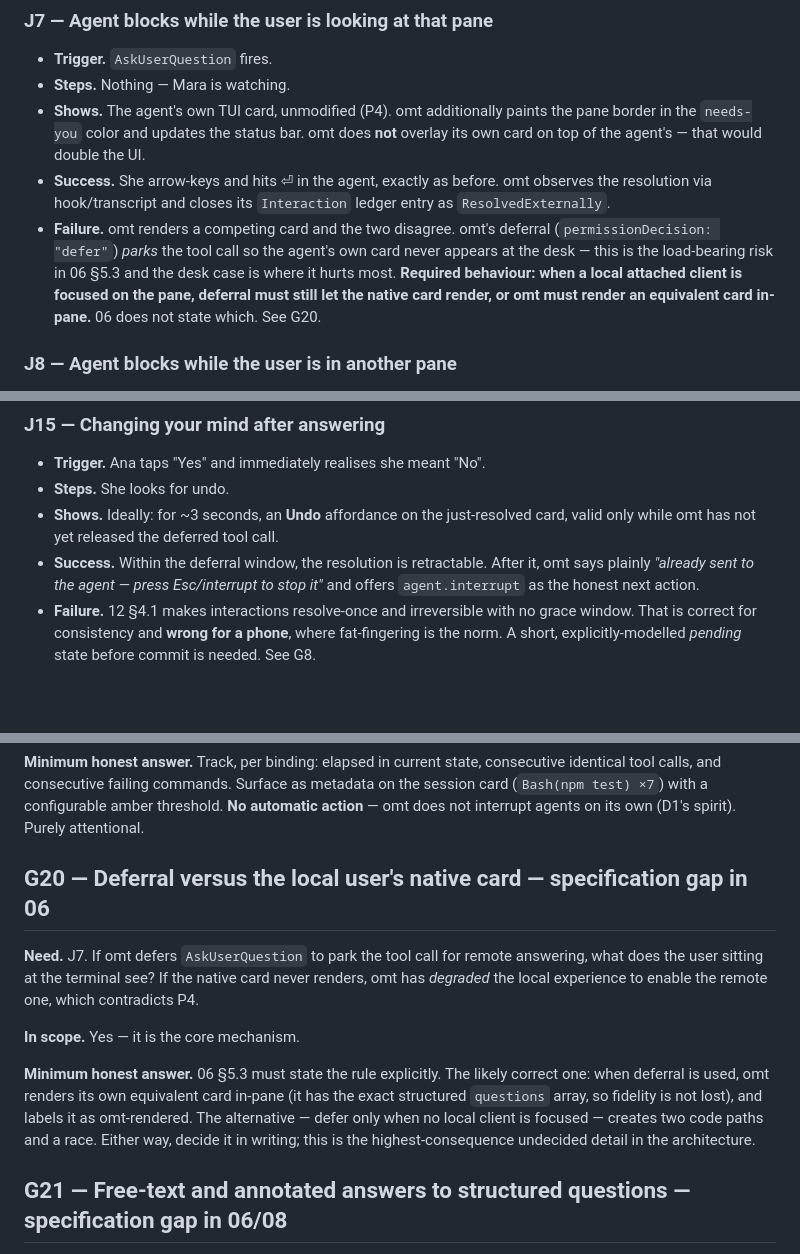
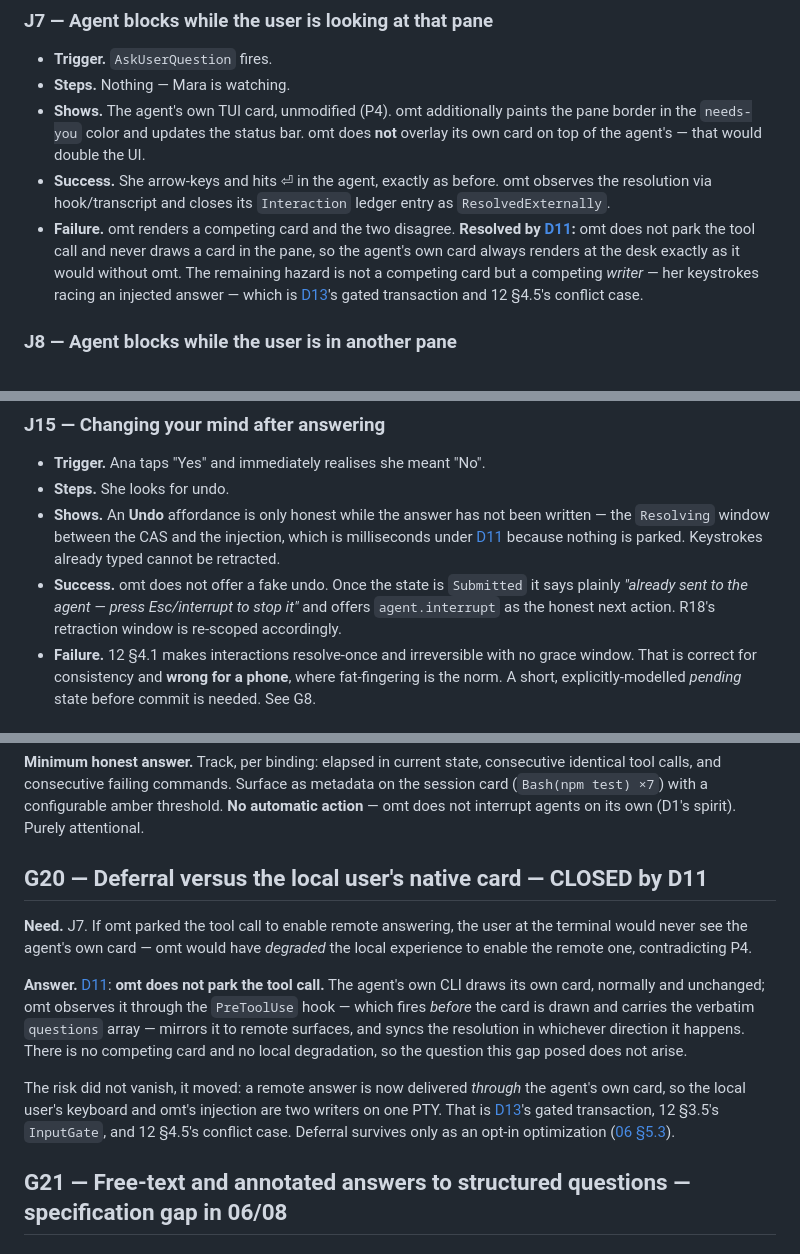
Before and after one commit to VincentHanxiaoDu/oh-my-term, a Markdown page: docs/design/scenarios.md, 3 parts joined by grey strips. Rendered like a GitHub page; blank space fills up the shorter version.

Commit message:
docs: correct the overview and scenarios still describing deferral as the flagship
00-overview described parking the tool call as the flagship mechanism and its
spike as an unvalidated load-bearing assumption — two decisions out of date, in
the first document a new contributor reads. scenarios' J7, J15 and G20 carried
the same premise; G20 is closed by D11 rather than open.

```diff
--- a/docs/design/scenarios.md
+++ b/docs/design/scenarios.md
@@ -330,13 +330,14 @@ Keys are literal. `⟨leader⟩` is `Ctrl+B` by default
 - **Success.** She arrow-keys and hits ⏎ in the agent, exactly as before. omt
   observes the resolution via hook/transcript and closes its `Interaction`
   ledger entry as `ResolvedExternally`.
-- **Failure.** omt renders a competing card and the two disagree. omt's deferral
-  (`permissionDecision: "defer"`) *parks* the tool call so the agent's own card
-  never appears at the desk — this is the load-bearing risk in 06 §5.3 and the
-  desk case is where it hurts most. **Required behaviour: when a local
-  attached client is focused on the pane, deferral must still let the native
-  card render, or omt must render an equivalent card in-pane.** 06 does not
-  state which. See G20.
+- **Failure.** omt renders a competing card and the two disagree.
+  **Resolved by [D11](../architecture/decisions.md#d11--omt-mirrors-the-agents-own-card-it-does-not-intercept-or-replace-it):**
+  omt does not park the tool call and never draws a card in the pane, so the
+  agent's own card always renders at the desk exactly as it would without omt.
+  The remaining hazard is not a competing card but a competing *writer* — her
+  keystrokes racing an injected answer — which is
+  [D13](../architecture/decisions.md#d13--synthetic-delivery-is-a-gated-transaction-never-a-bare-write)'s
+  gated transaction and 12 §4.5's conflict case.
 
 ### J8 — Agent blocks while the user is in another pane
 
@@ -429,11 +430,14 @@ Keys are literal. `⟨leader⟩` is `Ctrl+B` by default
 
 - **Trigger.** Ana taps "Yes" and immediately realises she meant "No".
 - **Steps.** She looks for undo.
-- **Shows.** Ideally: for ~3 seconds, an **Undo** affordance on the just-resolved
-  card, valid only while omt has not yet released the deferred tool call.
-- **Success.** Within the deferral window, the resolution is retractable. After
-  it, omt says plainly *"already sent to the agent — press Esc/interrupt to stop
-  it"* and offers `agent.interrupt` as the honest next action.
+- **Shows.** An **Undo** affordance is only honest while the answer has not been
+  written — the `Resolving` window between the CAS and the injection, which is
+  milliseconds under [D11](../architecture/decisions.md#d11--omt-mirrors-the-agents-own-card-it-does-not-intercept-or-replace-it)
+  because nothing is parked. Keystrokes already typed cannot be retracted.
+- **Success.** omt does not offer a fake undo. Once the state is `Submitted` it
+  says plainly *"already sent to the agent — press Esc/interrupt to stop it"* and
+  offers `agent.interrupt` as the honest next action. R18's retraction window is
+  re-scoped accordingly.
 - **Failure.** 12 §4.1 makes interactions resolve-once and irreversible with no
   grace window. That is correct for consistency and **wrong for a phone**, where
   fat-fingering is the norm. A short, explicitly-modelled *pending* state before
@@ -1235,21 +1239,27 @@ metadata on the session card (`Bash(npm test) ×7`) with a configurable amber
 threshold. **No automatic action** — omt does not interrupt agents on its own
 (D1's spirit). Purely attentional.
 
-## G20 — Deferral versus the local user's native card — **specification gap in 06**
-
-**Need.** J7. If omt defers `AskUserQuestion` to park the tool call for remote
-answering, what does the user sitting at the terminal see? If the native card
-never renders, omt has *degraded* the local experience to enable the remote one,
-which contradicts P4.
-
-**In scope.** Yes — it is the core mechanism.
-
-**Minimum honest answer.** 06 §5.3 must state the rule explicitly. The likely
-correct one: when deferral is used, omt renders its own equivalent card in-pane
-(it has the exact structured `questions` array, so fidelity is not lost), and
-labels it as omt-rendered. The alternative — defer only when no local client is
-focused — creates two code paths and a race. Either way, decide it in writing;
-this is the highest-consequence undecided detail in the architecture.
+## G20 — Deferral versus the local user's native card — **CLOSED by D11**
+
+**Need.** J7. If omt parked the tool call to enable remote answering, the user at
+the terminal would never see the agent's own card — omt would have *degraded* the
+local experience to enable the remote one, contradicting P4.
+
+**Answer.** [D11](../architecture/decisions.md#d11--omt-mirrors-the-agents-own-card-it-does-not-intercept-or-replace-it):
+**omt does not park the tool call.** The agent's own CLI draws its own card,
+normally and unchanged; omt observes it through the `PreToolUse` hook — which
+fires *before* the card is drawn and carries the verbatim `questions` array —
+mirrors it to remote surfaces, and syncs the resolution in whichever direction it
+happens. There is no competing card and no local degradation, so the question
+this gap posed does not arise.
+
+The risk did not vanish, it moved: a remote answer is now delivered *through* the
+agent's own card, so the local user's keyboard and omt's injection are two
+writers on one PTY. That is
+[D13](../architecture/decisions.md#d13--synthetic-delivery-is-a-gated-transaction-never-a-bare-write)'s
+gated transaction, 12 §3.5's `InputGate`, and 12 §4.5's conflict case. Deferral
+survives only as an opt-in optimization
+([06 §5.3](../architecture/06-agent-layer.md#53-the-deferral-mechanism--demoted-to-an-optional-optimization)).
 
 ## G21 — Free-text and annotated answers to structured questions — **specification gap in 06/08**
 
```
Also changed, not shown: docs/architecture/00-overview.md (+17 -5 lines).
